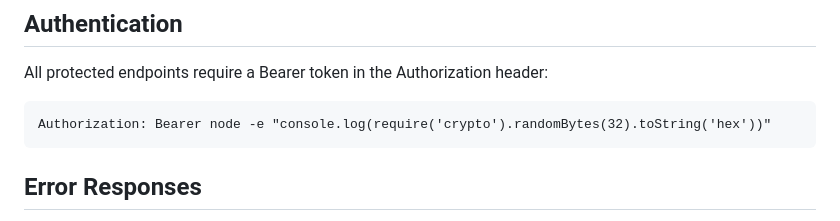
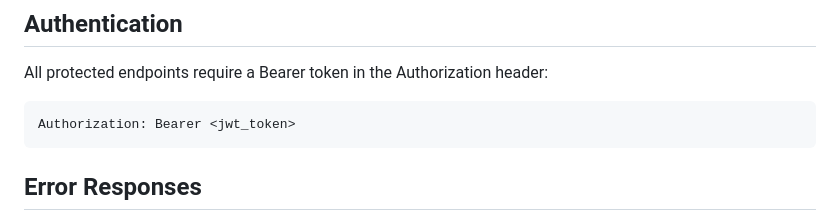
Before and after one commit to sohamgz/gg, a Markdown page: api.md, the part around one of its changes. GitHub-like rendering.

````diff
--- a/api.md
+++ b/api.md
@@ -15,7 +15,7 @@ https://gems-backend-whsr.onrender.com
 ## Authentication
 All protected endpoints require a Bearer token in the Authorization header:
 ```
-Authorization: Bearer node -e "console.log(require('crypto').randomBytes(32).toString('hex'))"
+Authorization: Bearer <jwt_token>
 ```
 
 ## Error Responses
````
Also changed, not shown: other parts of api.md (+1 -0 lines).
